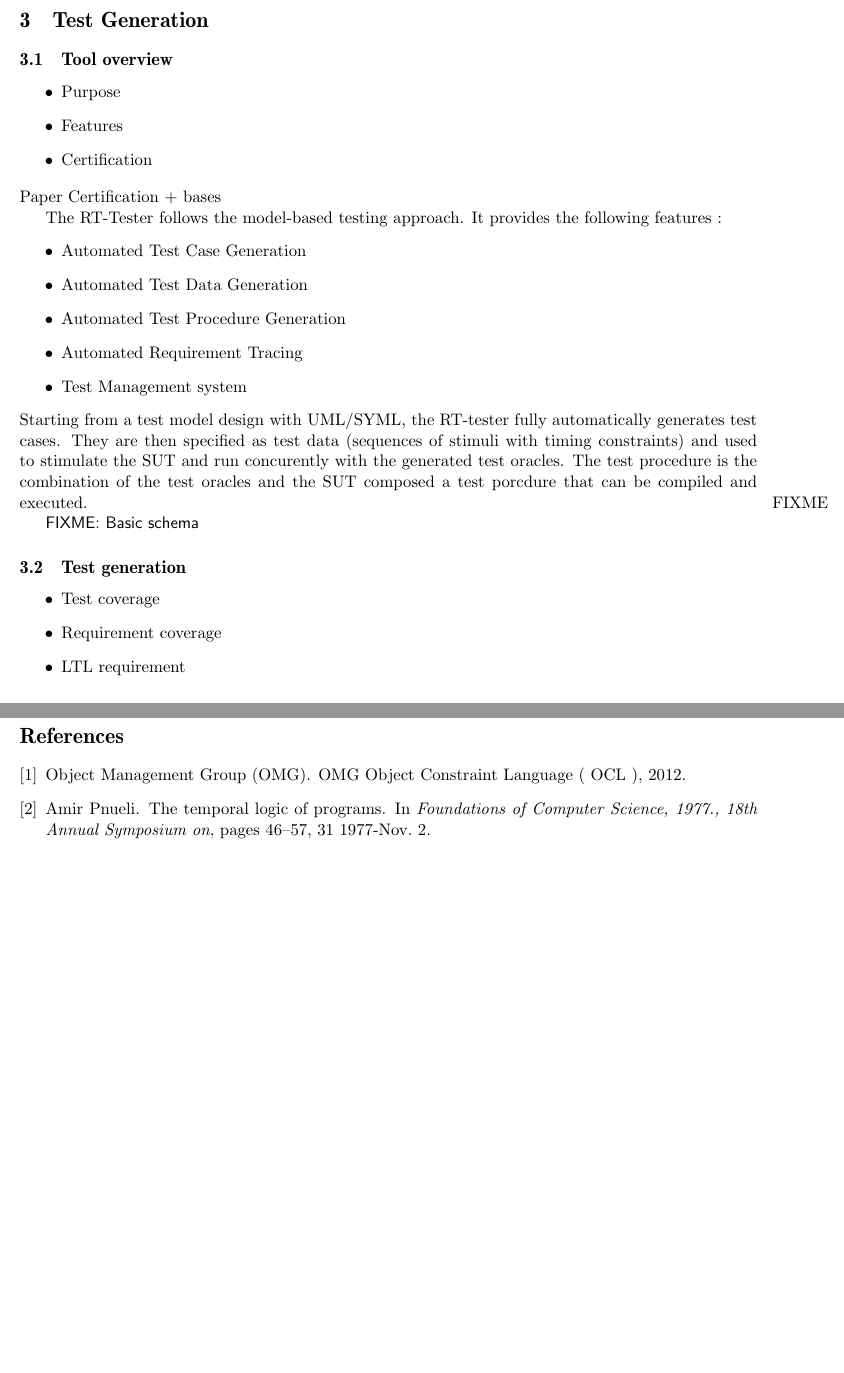
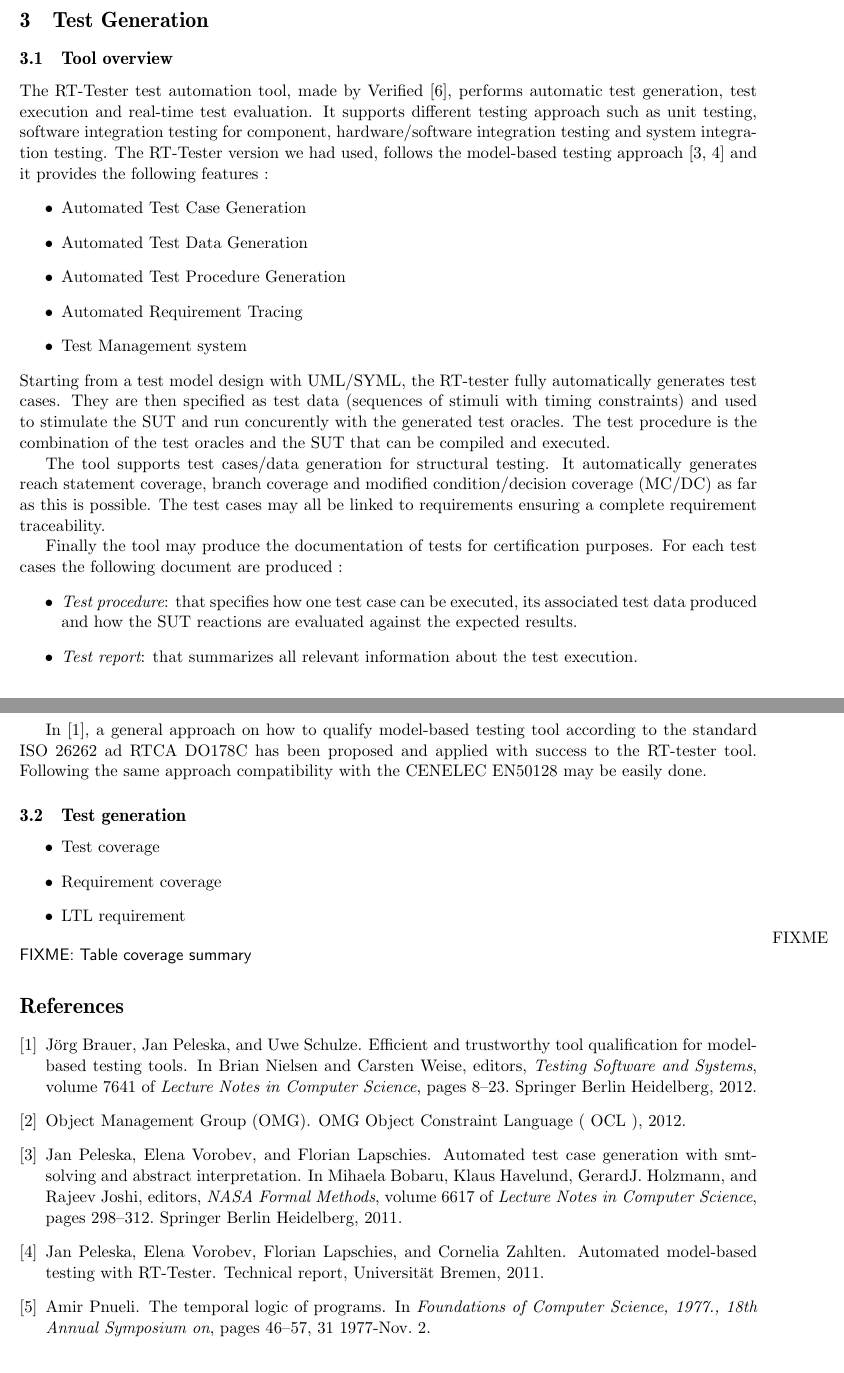
Before and after one commit to openETCS/model-evaluation, a LaTeX paper (model/EA-SysML/doc/descriptionReport.tex, which reads model/EA-SysML/doc/rttester.tex): two parts of pages 8 and 9 of 9, joined at a grey line, cut so that both start at the same text. Compiled offline with pdfLaTeX.

Commit message:
rt-tester description added

```diff
--- a/model/EA-SysML/doc/descriptionReport.tex
+++ b/model/EA-SysML/doc/descriptionReport.tex
@@ -25,7 +25,7 @@
 \DeclareGraphicsRule{.tif}{png}{.png}{`convert #1 `dirname #1`/`basename #1 .tif`.png}
 
 
-\title{Radio Communication Managment \\
+\title{Radio Communication Management \\
     {\it ERTMS Subset-026-3.5}}
 
 \author{C{\'e}cile Braunstein\\University of Bremen\\
--- a/model/EA-SysML/doc/rttester.tex
+++ b/model/EA-SysML/doc/rttester.tex
@@ -1,13 +1,13 @@
 \subsection{Tool overview}
-\begin{itemize}
-\item Purpose
-\item Features
-\item Certification
-\end{itemize}
-Paper Certification + bases
 
-The RT-Tester follows the model-based testing approach.
-It provides the following features :
+The RT-Tester test automation tool, made by Verified
+\cite{verified_website}, performs automatic test generation, test
+execution and real-time test evaluation.  It supports different
+testing approach such as unit testing, software integration testing
+for component, hardware/software integration testing and system
+integration testing.  The RT-Tester version we had used, follows the
+model-based testing approach \cite{Peleska2011,rttmbtreport2011} and
+it provides the following features :
 \begin{itemize}
 \item Automated Test Case Generation
 \item Automated Test Data Generation
@@ -16,13 +16,38 @@ It provides the following features :
 \item Test Management system
 \end{itemize}
 Starting from a test model design with UML/SYML, the RT-tester fully
-automatically generates test cases. They are then specified as test data
-(sequences of stimuli with timing constraints) and used to stimulate the SUT and
-run concurently with the generated test oracles. The test procedure is the
-combination of the test oracles and the SUT composed a test porcdure that can be
-compiled and executed.
+automatically generates test cases. They are then specified as test
+data (sequences of stimuli with timing constraints) and used to
+stimulate the SUT and run concurently with the generated test
+oracles. The test procedure is the combination of the test oracles and
+the SUT that can be compiled and executed.
 
-\FIXME{Basic schema}
+The tool supports test cases/data generation for structural
+testing. It automatically generates  reach statement coverage, branch coverage and
+modified condition/decision coverage (MC/DC) as far as this is possible.
+The test cases may all be linked to requirements ensuring a complete
+requirement traceability.
+
+
+
+Finally the tool may produce the documentation of tests for
+certification purposes. For each test cases the following document are
+produced :
+\begin{itemize}
+\item {\em Test procedure}: that specifies  how one test case can be
+  executed, its associated test data produced and how the SUT
+  reactions are evaluated against the expected results.
+\item {\em Test report}: that summarizes all relevant information
+  about the test execution.
+\end{itemize}
+
+In \cite{brauer_efficient_2012}, a general approach  on how to qualify
+model-based testing tool according to the standard ISO 26262 ad RTCA
+DO178C has been proposed and applied with success to the RT-tester
+tool. Following the same  approach compatibility with the CENELEC EN50128
+may be easily done.
+
+
 
 
 \subsection{Test generation}
@@ -31,3 +56,11 @@ compiled and executed.
 \item Requirement coverage
 \item LTL requirement
 \end{itemize}
+\FIXME{Table coverage summary}
+
+
+
+%%% Local Variables:
+%%% mode: latex
+%%% TeX-master: "descriptionReport"
+%%% End:
```
Also changed, not shown: model/EA-SysML/doc/model.bib (+42 -12 lines), model/EA-SysML/doc/descriptionReport.pdf, model/EA-SysML/doc/descriptionReport.tex (4 more changed lines).
